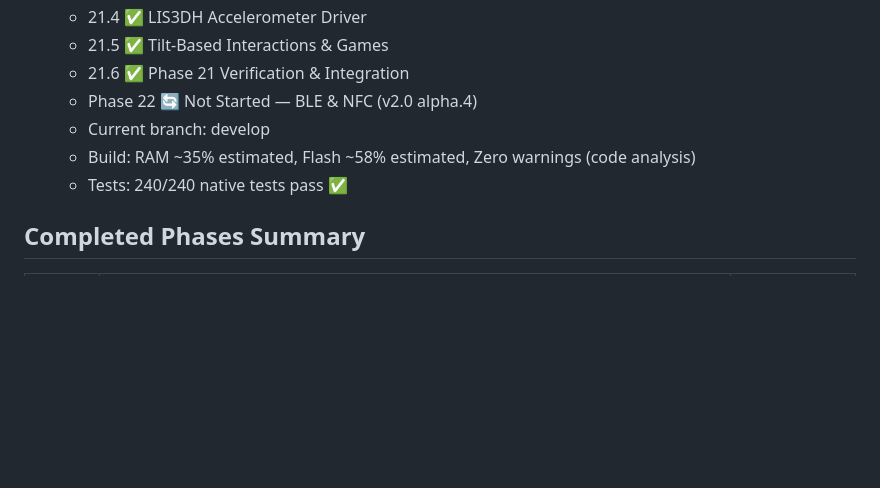
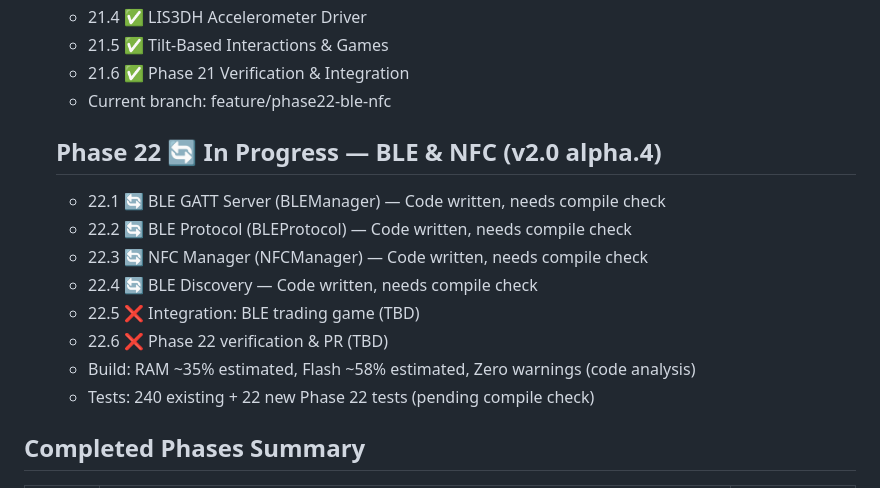
Before and after one commit to CyberXcyborg/ESP32-TamaPetchi, a Markdown page: TASKS.md, the part around one of its changes. Drawn GitHub-style; blank space fills up the shorter version.

```diff
--- a/TASKS.md
+++ b/TASKS.md
@@ -14,10 +14,16 @@
     - 21.4 ✅ LIS3DH Accelerometer Driver
     - 21.5 ✅ Tilt-Based Interactions & Games
     - 21.6 ✅ Phase 21 Verification & Integration
-  - Phase 22 🔄 Not Started — BLE & NFC (v2.0 alpha.4)
-  - Current branch: develop
+  - Current branch: feature/phase22-ble-nfc
+  ## Phase 22 🔄 In Progress — BLE & NFC (v2.0 alpha.4)
+    - 22.1 🔄 BLE GATT Server (BLEManager) — Code written, needs compile check
+    - 22.2 🔄 BLE Protocol (BLEProtocol) — Code written, needs compile check
+    - 22.3 🔄 NFC Manager (NFCManager) — Code written, needs compile check
+    - 22.4 🔄 BLE Discovery — Code written, needs compile check
+    - 22.5 ❌ Integration: BLE trading game (TBD)
+    - 22.6 ❌ Phase 22 verification & PR (TBD)
   - Build: RAM ~35% estimated, Flash ~58% estimated, Zero warnings (code analysis)
-  - Tests: 240/240 native tests pass ✅
+  - Tests: 240 existing + 22 new Phase 22 tests (pending compile check)
 
 ## Completed Phases Summary
 | Phase | Description | Version |
```
Also changed, not shown: other parts of TASKS.md (+41 -0 lines).
